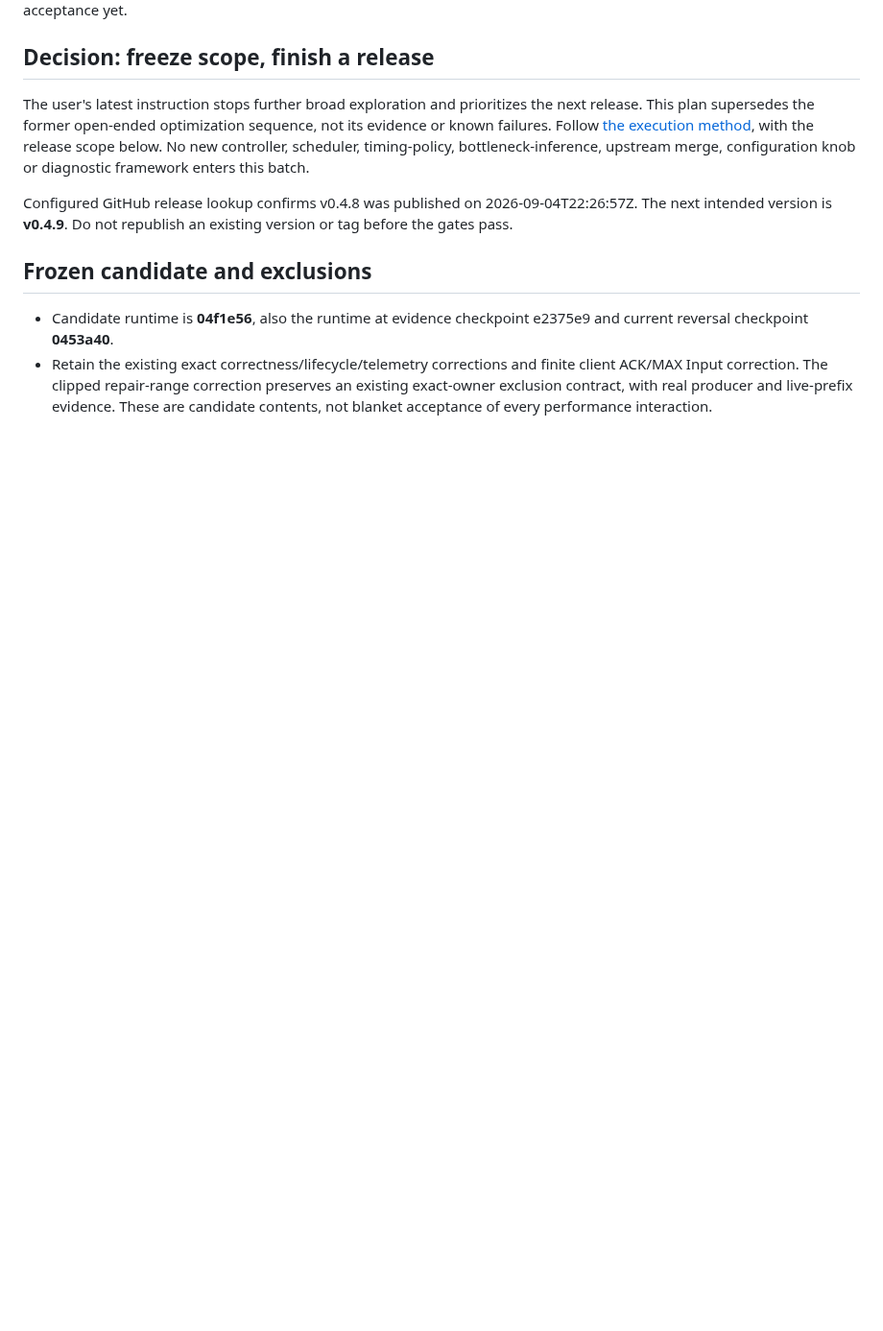
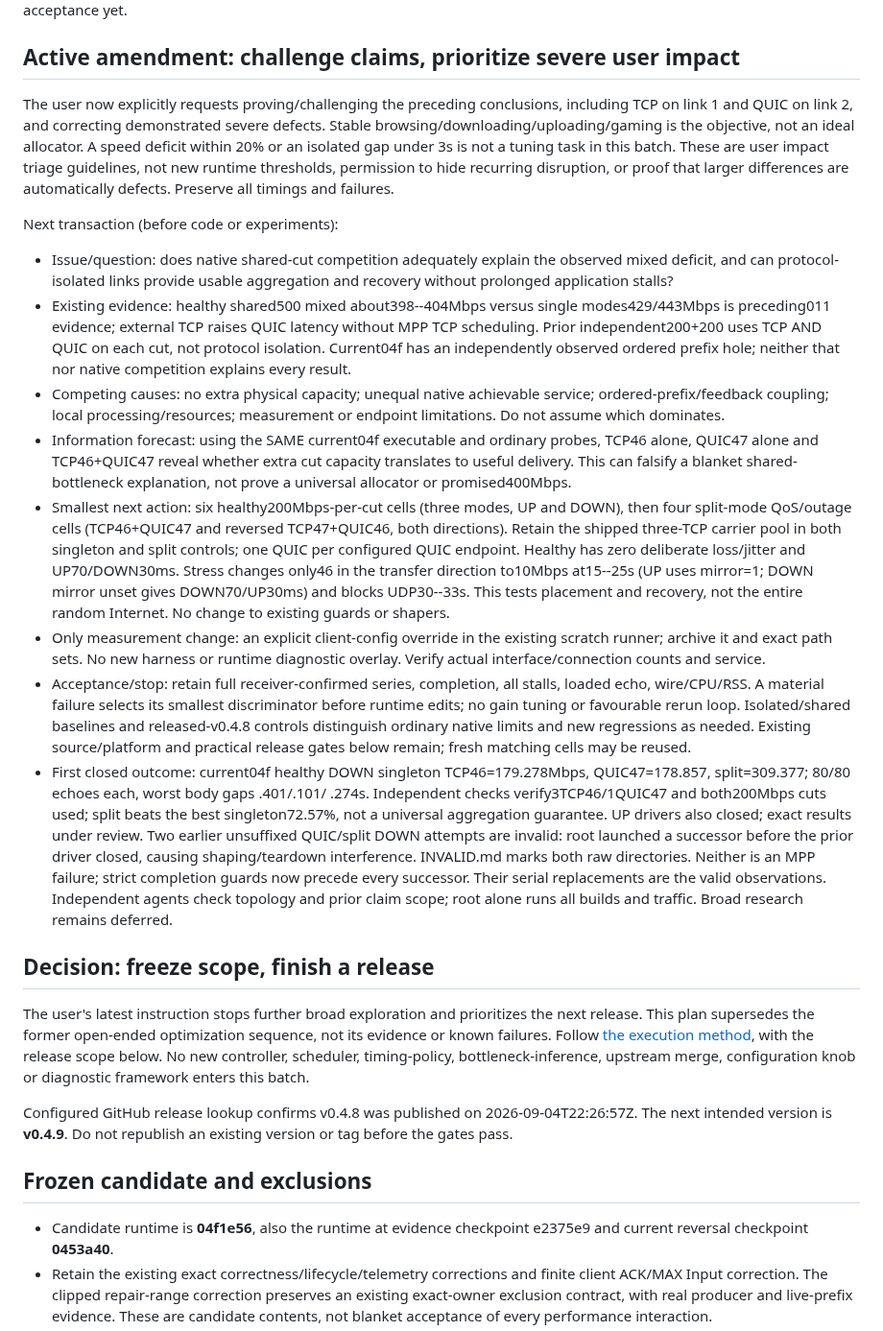
Before and after one commit to mnihyc/mptunnel, a Markdown page: docs-dev/CURRENT_CLOSURE_PLAN.md, the part around one of its changes. Shown at 96% size. Drawn GitHub-style; blank space fills up the shorter version.

Commit message:
docs: bound stability challenge and distinguish aggregation evidence

```diff
--- a/docs-dev/CURRENT_CLOSURE_PLAN.md
+++ b/docs-dev/CURRENT_CLOSURE_PLAN.md
@@ -4,4 +4,60 @@ Updated: 2026-09-11 08:57 +08:00. Authoritative repository: ./.
 Category: user-directed release convergence. No release acceptance yet.
+
+## Active amendment: challenge claims, prioritize severe user impact
+
+The user now explicitly requests proving/challenging the preceding conclusions,
+including TCP on link 1 and QUIC on link 2, and correcting demonstrated severe
+defects. Stable browsing/downloading/uploading/gaming is the objective, not an
+ideal allocator. A speed deficit within 20% or an isolated gap under 3s is not
+a tuning task in this batch. These are user impact triage guidelines, not new
+runtime thresholds, permission to hide recurring disruption, or proof that
+larger differences are automatically defects. Preserve all timings and failures.
+
+Next transaction (before code or experiments):
+
+- Issue/question: does native shared-cut competition adequately explain the
+  observed mixed deficit, and can protocol-isolated links provide usable
+  aggregation and recovery without prolonged application stalls?
+- Existing evidence: healthy shared500 mixed about398--404Mbps versus single
+  modes429/443Mbps is preceding011 evidence; external TCP raises QUIC latency
+  without MPP TCP scheduling. Prior independent200+200 uses TCP AND QUIC on each
+  cut, not protocol isolation. Current04f has an independently observed ordered
+  prefix hole; neither that nor native competition explains every result.
+- Competing causes: no extra physical capacity; unequal native achievable
+  service; ordered-prefix/feedback coupling; local processing/resources;
+  measurement or endpoint limitations. Do not assume which dominates.
+- Information forecast: using the SAME current04f executable and ordinary
+  probes, TCP46 alone, QUIC47 alone and TCP46+QUIC47 reveal whether extra cut
+  capacity translates to useful delivery. This can falsify a blanket shared-
+  bottleneck explanation, not prove a universal allocator or promised400Mbps.
+- Smallest next action: six healthy200Mbps-per-cut cells (three modes, UP and
+  DOWN), then four split-mode QoS/outage cells (TCP46+QUIC47 and reversed
+  TCP47+QUIC46, both directions). Retain the shipped three-TCP carrier pool
+  in both singleton and split controls; one QUIC per configured QUIC endpoint.
+  Healthy has zero deliberate loss/jitter and UP70/DOWN30ms. Stress changes
+  only46 in the transfer direction to10Mbps at15--25s (UP uses mirror=1;
+  DOWN mirror unset gives DOWN70/UP30ms) and blocks UDP30--33s. This tests placement and recovery,
+  not the entire random Internet. No change to existing guards or shapers.
+- Only measurement change: an explicit client-config override in the existing
+  scratch runner; archive it and exact path sets. No new harness or runtime
+  diagnostic overlay. Verify actual interface/connection counts and service.
+- Acceptance/stop: retain full receiver-confirmed series, completion, all
+  stalls, loaded echo, wire/CPU/RSS. A material failure selects its smallest
+  discriminator before runtime edits; no gain tuning or favourable rerun loop.
+  Isolated/shared baselines and released-v0.4.8 controls distinguish ordinary
+  native limits and new regressions as needed. Existing source/platform and
+  practical release gates below remain; fresh matching cells may be reused.
+- First closed outcome: current04f healthy DOWN singleton TCP46=179.278Mbps,
+  QUIC47=178.857, split=309.377; 80/80 echoes each, worst body gaps .401/.101/
+  .274s. Independent checks verify3TCP46/1QUIC47 and both200Mbps cuts used;
+  split beats the best singleton72.57%, not a universal aggregation guarantee.
+  UP drivers also closed; exact results under review. Two earlier unsuffixed
+  QUIC/split DOWN attempts are invalid: root launched a successor before the
+  prior driver closed, causing shaping/teardown interference. INVALID.md marks
+  both raw directories. Neither is an MPP failure; strict completion guards now
+  precede every successor. Their serial replacements are the valid observations.
+  Independent agents check topology and prior claim scope;
+  root alone runs all builds and traffic. Broad research remains deferred.
 
 ## Decision: freeze scope, finish a release
 
```
Also changed, not shown: other parts of docs-dev/CURRENT_CLOSURE_PLAN.md (+1 -1 lines), docs-dev/STABILITY_AGGREGATION_CLAIM_AUDIT_20260911.md (added, +120 -0 lines).
